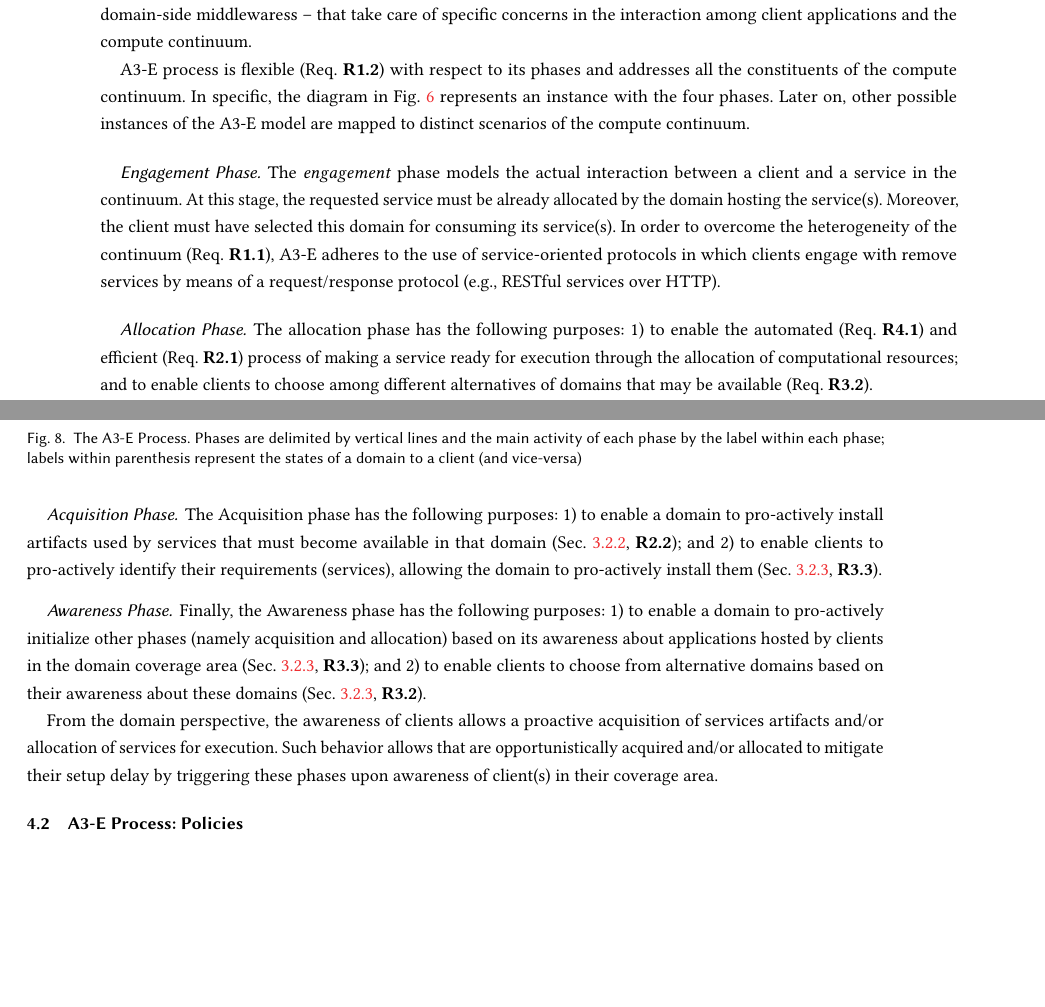
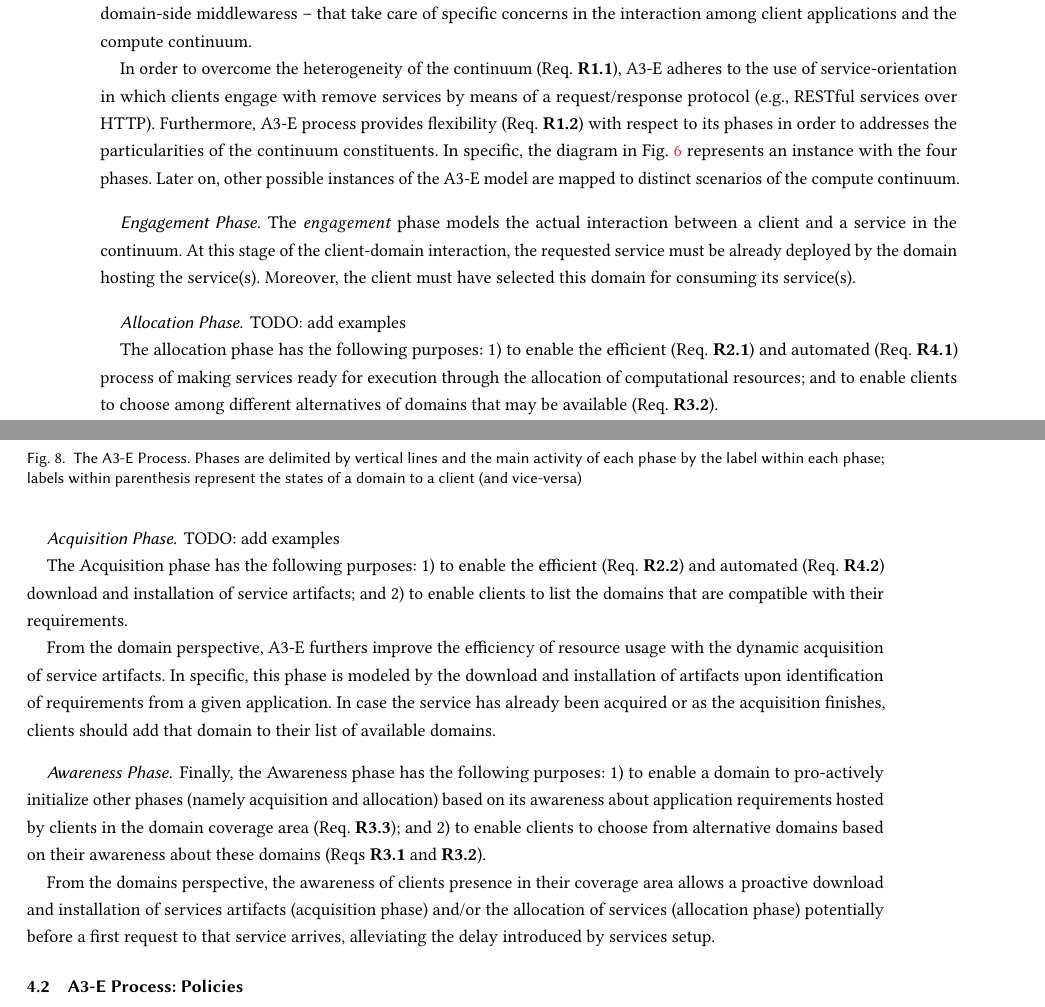
Before and after one commit to danilomendonca/acm-toit-continuum, a LaTeX paper (main.tex, which reads sections/proposal.tex): two parts of pages 10 and 11 of 25, joined at a grey line, cut so that both start at the same text, the shorter picture padded with empty space. Compiled offline with pdfLaTeX.

Commit message:
proposal

```diff
--- a/sections/proposal.tex
+++ b/sections/proposal.tex
@@ -15,17 +15,19 @@ The A3-E model also encompasses the concepts of client applications, services, r
 %What: the process within A3-E
 The A3-E process is composed of four phases. Each phase encompasses activities -- performed by the client-side and domain-side middlewaress -- that take care of specific concerns in the interaction among client applications and the compute continuum.
 
-A3-E process is flexible (Req. \textbf{R1.2}) with respect to its phases and addresses all the constituents of the compute continuum. In specific, the diagram in Fig.~\ref{fig:A3-E-model} represents an instance with the four phases. Later on, other possible instances of the A3-E model are mapped to distinct scenarios of the compute continuum.
+In order to overcome the heterogeneity of the continuum (Req. \textbf{R1.1}), A3-E adheres to the use of service-orientation in which clients engage with remove services by means of a request/response protocol (e.g., RESTful services over HTTP). Furthermore, A3-E process provides flexibility (Req. \textbf{R1.2}) with respect to its phases in order to addresses the particularities of the continuum constituents. In specific, the diagram in Fig.~\ref{fig:A3-E-model} represents an instance with the four phases. Later on, other possible instances of the A3-E model are mapped to distinct scenarios of the compute continuum.
 
 %Next, the four A3-E phases are further described and mapped to the requirements elicited in  Section~\ref{sec:requirements}. Later on, other possible instances of the A3-E model are correlated with scenarios of the compute continuum.
 
 \subsubsection*{Engagement Phase}\label{sec:A3-E-engagement}
 
-The \textit{engagement} phase models the actual interaction between a client and a service in the continuum. At this stage, the requested service must be already allocated by the domain hosting the service(s).  Moreover, the client must have selected this domain for consuming its service(s). In order to overcome the heterogeneity of the continuum (Req. \textbf{R1.1}), A3-E adheres to the use of service-oriented protocols in which clients engage with remove services by means of a request/response protocol (e.g., RESTful services over HTTP).
+The \textit{engagement} phase models the actual interaction between a client and a service in the continuum. At this stage of the client-domain interaction, the requested service must be already deployed by the domain hosting the service(s).  Moreover, the client must have selected this domain for consuming its service(s).
 
 %For instance, traditional cloud-based services are pre-allocated. In the later case, the remaining A3-3 phases are not employed. Nonetheless, in other scenarios of the continuum --- specially those with resource limitations --- a dynamic and opportunistic allocation shall improve the efficiency in which domain resources are consumed.
 
 \subsubsection*{Allocation Phase}\label{sec:A3-E-allocation}
+
+TODO: add examples
 
 \begin{figure}[tbp]
 	\centering
@@ -39,7 +41,7 @@ The \textit{engagement} phase models the actual interaction between a client and
 	\caption{Self-management control loops for service allocation and domain selection}\label{fig:allocation-loops}
 \end{figure}
 
-The allocation phase has the following purposes: 1) to enable the automated (Req. \textbf{R4.1}) and efficient (Req. \textbf{R2.1}) process of making a service ready for execution through the allocation of computational resources; and to enable clients to choose among different alternatives of domains that may be available (Req. \textbf{R3.2}).
+The allocation phase has the following purposes: 1) to enable the efficient (Req. \textbf{R2.1}) and automated (Req. \textbf{R4.1}) process of making services ready for execution through the allocation of computational resources; and to enable clients to choose among different alternatives of domains that may be available (Req. \textbf{R3.2}).
 
 %cloud providers already implement automated scaling mechanisms, e.g, with the allocation of virtual machines and container instances on demand.
 
@@ -55,9 +57,17 @@ From the client perspective, the allocation phase refers to the selection, at a
 
 %From the client-side, once the awareness phase has been active and identified the current alternative domains, the client may consider QoS values from each domain to make the decision of which one to engage. Conversely, the lack of awareness implies that client engagement with a specific domain must be solved by means of a well-known name. In the later case, the network backbone is responsible for routing client requests to specific domains.
 
+
 \subsubsection*{Acquisition Phase}\label{sec:A3-E-acquisition}
 
-The Acquisition phase has the following purposes: 1) to enable a domain to pro-actively install artifacts used by services that must become available in that domain (Sec.~\ref{sec:efficiency}, \textbf{R2.2}); and 2) to enable clients to pro-actively identify their requirements (services), allowing the domain to pro-actively install them (Sec.~\ref{sec:context-awareness}, \textbf{R3.3}).
+TODO: add examples
+
+The Acquisition phase has the following purposes: 1) to enable the efficient (Req. \textbf{R2.2}) and automated (Req. \textbf{R4.2}) download and installation of service artifacts; and 2) to enable clients to list the domains that are compatible with their requirements.
+
+From the domain perspective, A3-E furthers improve the efficiency of resource usage with the dynamic acquisition of service artifacts. In specific, this phase is modeled by the download and installation of artifacts upon identification of requirements from a given application. In case the service has already been acquired or as the acquisition finishes, clients should add that domain to their list of available domains.
+
+%and 2) to enable clients to advertise their requirements in terms of services and QoS (Req. \textbf{R3.3}), allowing the domain to initialize the setup and management of these services.
+
 
 %From the domain side, the lack of acquisition implies that service assets must be previously made available. Nonetheless, the preliminary acquisition of a large number of assets is limited by the domain storage capability.
 
@@ -78,9 +88,13 @@ The Acquisition phase has the following purposes: 1) to enable a domain to pro-a
 %CA: awareness is not needed because the edge domain should always be coupled to the network infrastructure; network components shoudl aways route traffic to existing edge servers; additionally, the edge domain should be able to acquire and allocate services upon detection of the first requests.
 %A: A3-E model is agnostic w.r.t. the use of network technologies to route traffic to the edge servers; a given domain my count on network components to traffic route to its servers instead of negociating directly with clients aware of its existance; nonetheless, the lack of awareness limits the acquisition and deployment of services to reactive, as the domain would only identify a given service upon the first request has been made. Clients, in the other hand, would not be able to choose from alternative domains.
 
-Finally, the Awareness phase has the following purposes: 1) to enable a domain to pro-actively initialize other phases (namely acquisition and allocation) based on its awareness about applications hosted by clients in the domain coverage area (Sec.~\ref{sec:context-awareness}, \textbf{R3.3}); and 2) to enable clients to choose from alternative domains based on their awareness about these domains (Sec.~\ref{sec:context-awareness}, \textbf{R3.2}).
+Finally, the Awareness phase has the following purposes: 1) to enable a domain to pro-actively initialize other phases (namely acquisition and allocation) based on its awareness about application requirements hosted by clients in the domain coverage area (Req. \textbf{R3.3}); and 2) to enable clients to choose from alternative domains based on their awareness about these domains (Reqs \textbf{R3.1} and \textbf{R3.2}).
 
-From the domain perspective, the awareness of clients allows a proactive acquisition of services artifacts and/or allocation of services for execution. Such behavior allows that are opportunistically acquired and/or allocated to mitigate their setup delay by triggering these phases upon awareness of client(s) in their coverage area.
+From the domains perspective, the awareness of clients presence in their coverage area allows a proactive download and installation of services artifacts (acquisition phase) and/or the allocation of services (allocation phase) potentially before a first request to that service arrives, alleviating the delay introduced by services setup.
+
+
+
+%Such behavior allows that are opportunistically acquired and/or allocated to mitigate their setup delay by triggering these phases upon awareness of client(s) in their coverage area.
 
 %From the domain side, the lack of awareness of clients in the domain coverage area prevents triggering the acquisition and subsequently allocation phases based on this event. From the client side, the lack of awareness from surrounding domains prevents them to make the decision of which domains to use. In the later case, clients must rely on external components to reach servers (e.g., traffic managers and DNS servers).
 
```
